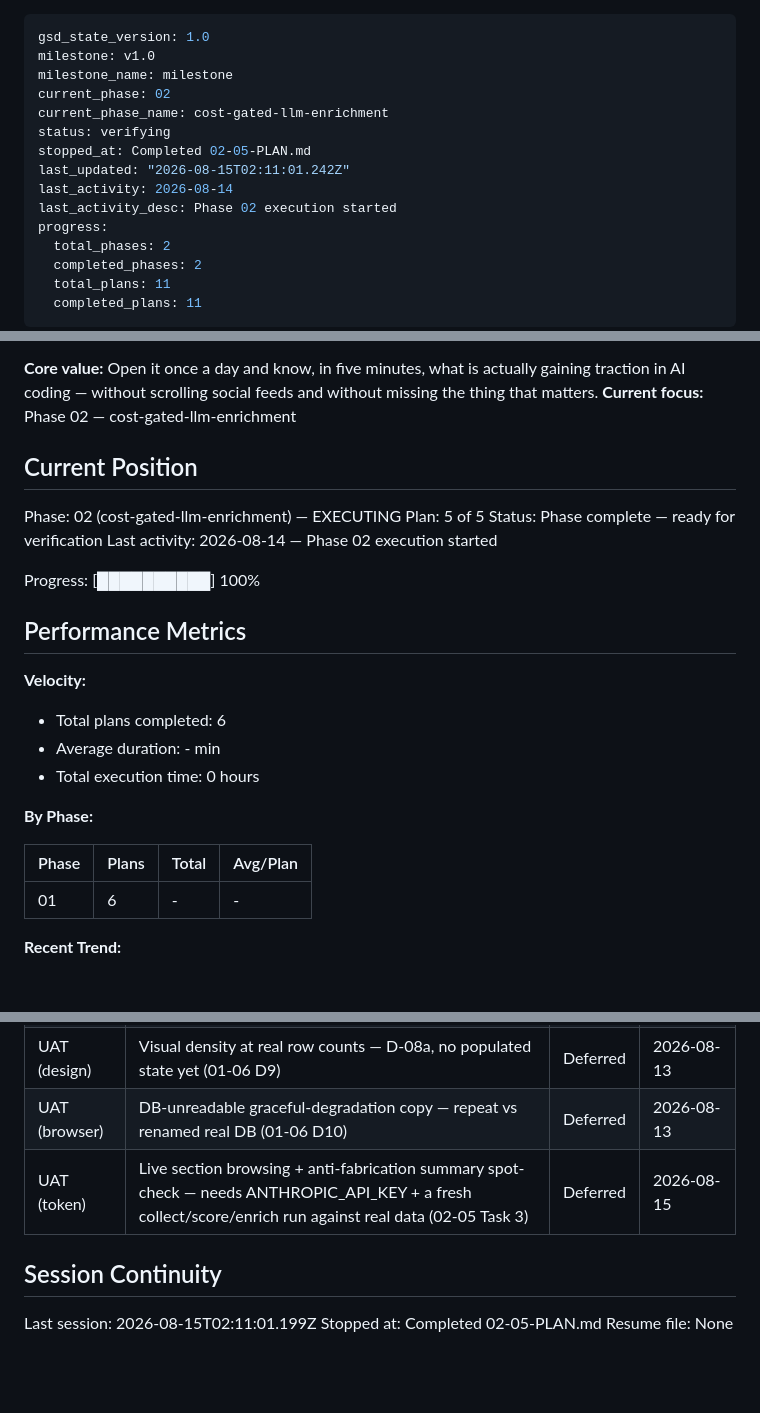
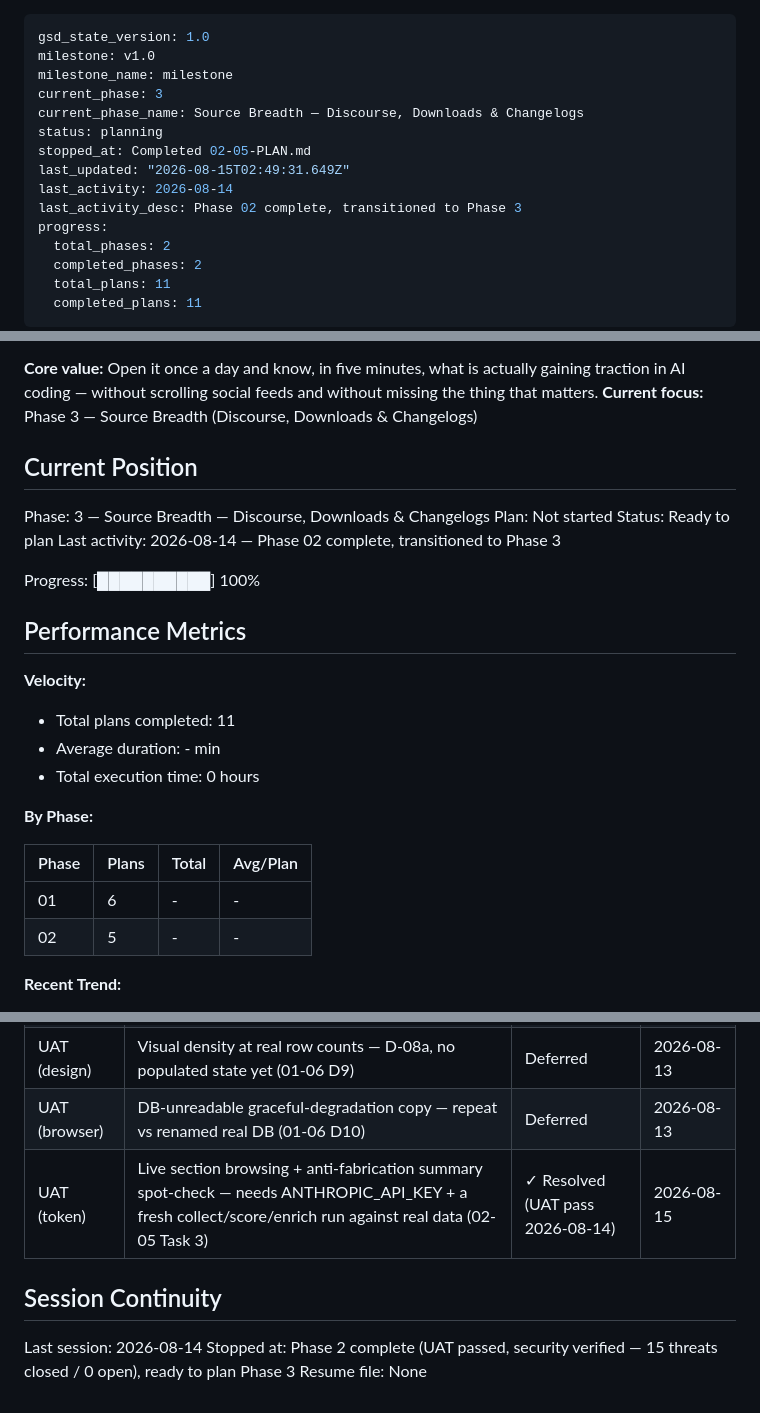
Before and after one commit to sureshkrip/techtrend, a Markdown page: .planning/STATE.md, 3 parts joined by grey strips. Drawn GitHub-style; blank space fills up the shorter version.

```diff
--- a/.planning/STATE.md
+++ b/.planning/STATE.md
@@ -2,13 +2,13 @@
 gsd_state_version: 1.0
 milestone: v1.0
 milestone_name: milestone
-current_phase: 02
-current_phase_name: cost-gated-llm-enrichment
-status: verifying
+current_phase: 3
+current_phase_name: Source Breadth — Discourse, Downloads & Changelogs
+status: planning
 stopped_at: Completed 02-05-PLAN.md
-last_updated: "2026-08-15T02:11:01.242Z"
+last_updated: "2026-08-15T02:49:31.649Z"
 last_activity: 2026-08-14
-last_activity_desc: Phase 02 execution started
+last_activity_desc: Phase 02 complete, transitioned to Phase 3
 progress:
   total_phases: 2
   completed_phases: 2
@@ -24,13 +24,13 @@ See: .planning/PROJECT.md (updated 2026-08-13)
 
 **Core value:** Open it once a day and know, in five minutes, what is actually gaining traction in AI coding — without scrolling social feeds and without missing the thing that matters.
-**Current focus:** Phase 02 — cost-gated-llm-enrichment
+**Current focus:** Phase 3 — Source Breadth (Discourse, Downloads & Changelogs)
 
 ## Current Position
 
-Phase: 02 (cost-gated-llm-enrichment) — EXECUTING
-Plan: 5 of 5
-Status: Phase complete — ready for verification
-Last activity: 2026-08-14 — Phase 02 execution started
+Phase: 3 — Source Breadth — Discourse, Downloads & Changelogs
+Plan: Not started
+Status: Ready to plan
+Last activity: 2026-08-14 — Phase 02 complete, transitioned to Phase 3
 
 Progress: [██████████] 100%
 
@@ -38,7 +38,7 @@ Progress: [██████████] 100%
 
 **Velocity:**
 
-- Total plans completed: 6
+- Total plans completed: 11
 - Average duration: - min
 - Total execution time: 0 hours
 
@@ -47,6 +47,7 @@ Progress: [██████████] 100%
 | Phase | Plans | Total | Avg/Plan |
 |-------|-------|-------|----------|
 | 01 | 6 | - | - |
+| 02 | 5 | - | - |
 
 **Recent Trend:**
 
@@ -130,10 +131,10 @@ Items acknowledged and carried forward from phase/milestone close:
 | UAT (browser) | E3 sort-header error surfacing — real-browser offline test (01-06 D8) | Deferred | 2026-08-13 |
 | UAT (design) | Visual density at real row counts — D-08a, no populated state yet (01-06 D9) | Deferred | 2026-08-13 |
 | UAT (browser) | DB-unreadable graceful-degradation copy — repeat vs renamed real DB (01-06 D10) | Deferred | 2026-08-13 |
-| UAT (token) | Live section browsing + anti-fabrication summary spot-check — needs ANTHROPIC_API_KEY + a fresh collect/score/enrich run against real data (02-05 Task 3) | Deferred | 2026-08-15 |
+| UAT (token) | Live section browsing + anti-fabrication summary spot-check — needs ANTHROPIC_API_KEY + a fresh collect/score/enrich run against real data (02-05 Task 3) | ✓ Resolved (UAT pass 2026-08-14) | 2026-08-15 |
 
 ## Session Continuity
 
-Last session: 2026-08-15T02:11:01.199Z
-Stopped at: Completed 02-05-PLAN.md
+Last session: 2026-08-14
+Stopped at: Phase 2 complete (UAT passed, security verified — 15 threats closed / 0 open), ready to plan Phase 3
 Resume file: None
```
Also changed, not shown: other parts of .planning/STATE.md (+1 -1 lines), .planning/PROJECT.md (+11 -7 lines), .planning/ROADMAP.md (+2 -2 lines).
